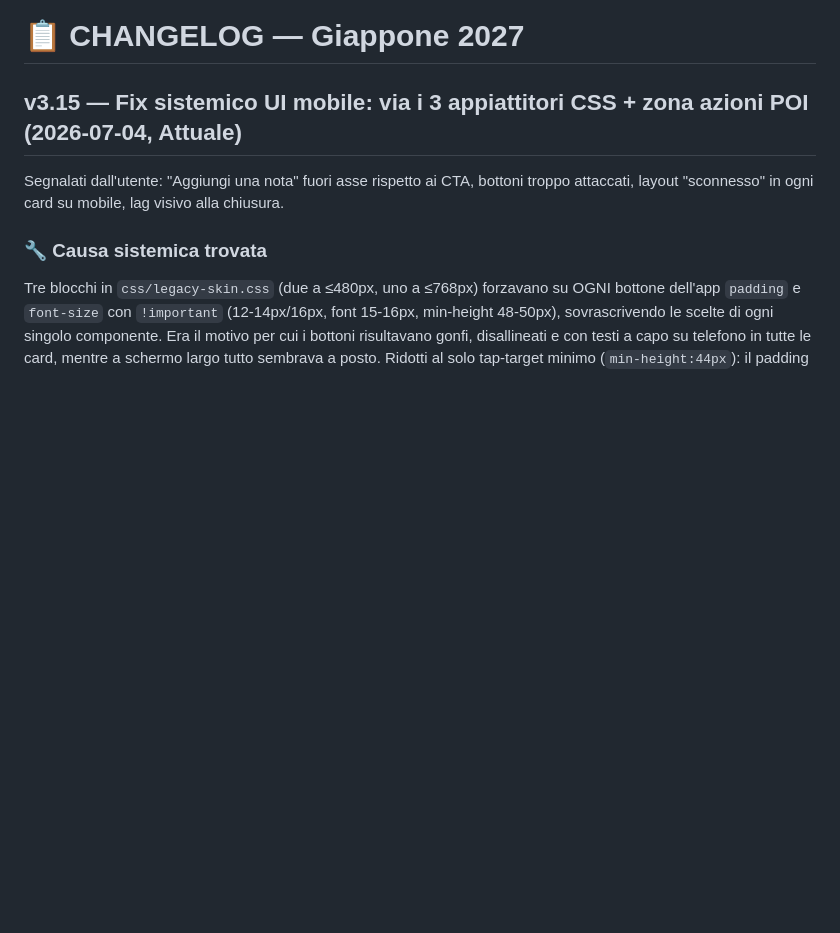
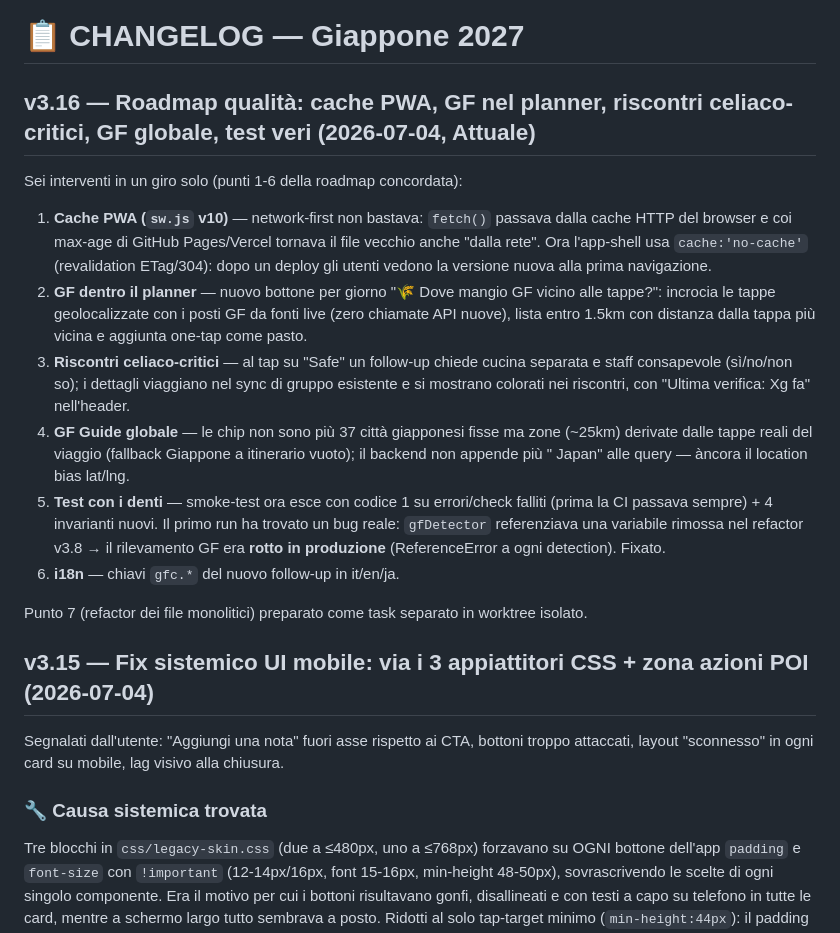
Before and after one commit to Moriconz/Giappone-2027, a Markdown page: CHANGELOG.md, the part around the change. Rendered like a GitHub page; blank space fills up the shorter version.

Commit message:
CHANGELOG v3.16: roadmap qualita' punti 1-6
Co-Authored-By: Claude Fable 5 <noreply@anthropic.com>

```diff
--- a/CHANGELOG.md
+++ b/CHANGELOG.md
@@ -1,6 +1,19 @@
 # 📋 CHANGELOG — Giappone 2027
 
-## v3.15 — Fix sistemico UI mobile: via i 3 appiattitori CSS + zona azioni POI (2026-07-04, Attuale)
+## v3.16 — Roadmap qualità: cache PWA, GF nel planner, riscontri celiaco-critici, GF globale, test veri (2026-07-04, Attuale)
+
+Sei interventi in un giro solo (punti 1-6 della roadmap concordata):
+
+1. **Cache PWA (`sw.js` v10)** — network-first non bastava: `fetch()` passava dalla cache HTTP del browser e coi max-age di GitHub Pages/Vercel tornava il file vecchio anche "dalla rete". Ora l'app-shell usa `cache:'no-cache'` (revalidation ETag/304): dopo un deploy gli utenti vedono la versione nuova alla prima navigazione.
+2. **GF dentro il planner** — nuovo bottone per giorno "🌾 Dove mangio GF vicino alle tappe?": incrocia le tappe geolocalizzate con i posti GF da fonti live (zero chiamate API nuove), lista entro 1.5km con distanza dalla tappa più vicina e aggiunta one-tap come pasto.
+3. **Riscontri celiaco-critici** — al tap su "Safe" un follow-up chiede cucina separata e staff consapevole (sì/no/non so); i dettagli viaggiano nel sync di gruppo esistente e si mostrano colorati nei riscontri, con "Ultima verifica: Xg fa" nell'header.
+4. **GF Guide globale** — le chip non sono più 37 città giapponesi fisse ma zone (~25km) derivate dalle tappe reali del viaggio (fallback Giappone a itinerario vuoto); il backend non appende più " Japan" alle query — àncora il location bias lat/lng.
+5. **Test con i denti** — smoke-test ora esce con codice 1 su errori/check falliti (prima la CI passava sempre) + 4 invarianti nuovi. Il primo run ha trovato un bug reale: `gfDetector` referenziava una variabile rimossa nel refactor v3.8 → il rilevamento GF era **rotto in produzione** (ReferenceError a ogni detection). Fixato.
+6. **i18n** — chiavi `gfc.*` del nuovo follow-up in it/en/ja.
+
+Punto 7 (refactor dei file monolitici) preparato come task separato in worktree isolato.
+
+## v3.15 — Fix sistemico UI mobile: via i 3 appiattitori CSS + zona azioni POI (2026-07-04)
 
 Segnalati dall'utente: "Aggiungi una nota" fuori asse rispetto ai CTA, bottoni troppo attaccati, layout "sconnesso" in ogni card su mobile, lag visivo alla chiusura.
 
```
